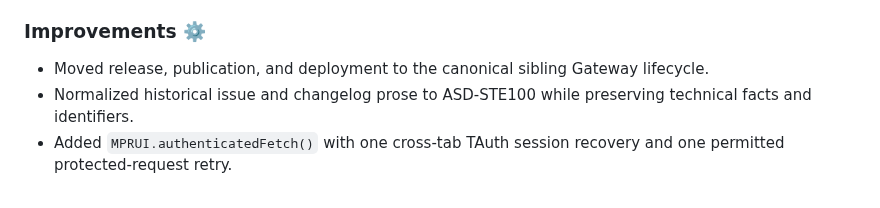
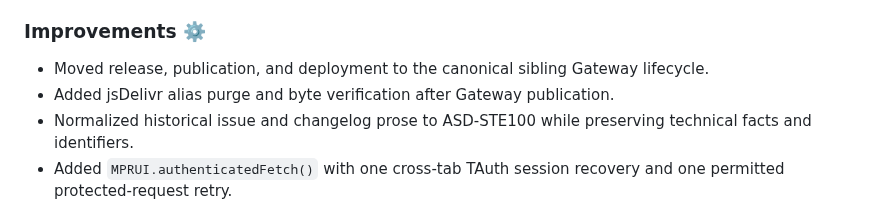
Before and after one commit to MarcoPoloResearchLab/mpr-ui, a Markdown page: CHANGELOG.md, the part around the change. Drawn GitHub-style.

Commit message:
chore(deploy): add jsDelivr alias purge and byte verification

```diff
--- a/CHANGELOG.md
+++ b/CHANGELOG.md
@@ -14,6 +14,7 @@
 
 ### Improvements ⚙️
 - Moved release, publication, and deployment to the canonical sibling Gateway lifecycle.
+- Added jsDelivr alias purge and byte verification after Gateway publication.
 - Normalized historical issue and changelog prose to ASD-STE100 while preserving technical facts and identifiers.
 - Added `MPRUI.authenticatedFetch()` with one cross-tab TAuth session recovery and one permitted protected-request retry.
 - Centralized the Marco Polo Research Lab LLC legal profile, including company form, website, support/legal emails, and phone number.
```
